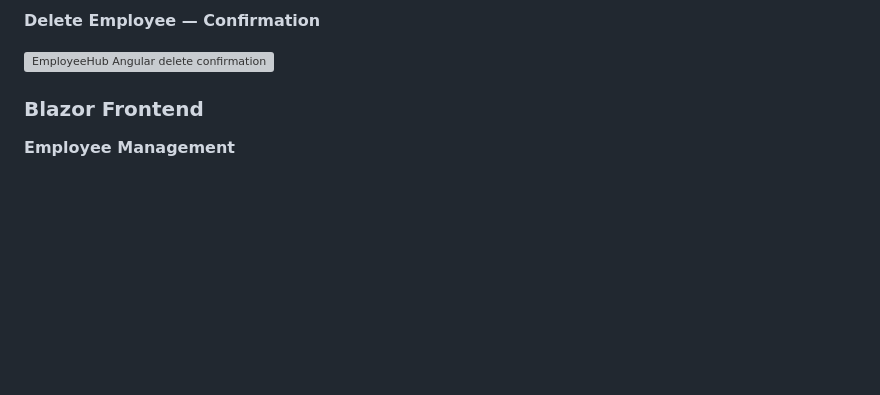
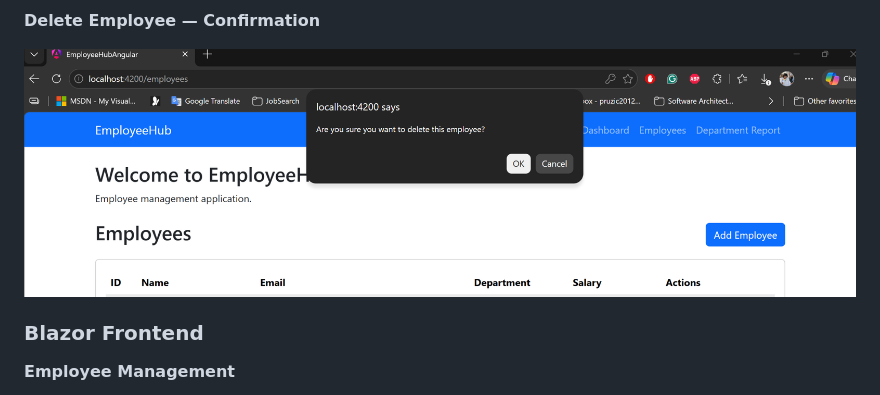
Before and after one commit to pruzic2012-ai/EmployeeHub, a Markdown page: README.md, the part around the change. Rendered like a GitHub page; blank space fills up the shorter version; grey boxes are pictures that could not be loaded.

Commit message:
Update delete confirmation screenshot in README

```diff
--- a/README.md
+++ b/README.md
@@ -91,7 +91,7 @@ EmployeeHub includes two frontend implementations built on the same backend API:
 
 **Delete Employee — Confirmation**
 
-![EmployeeHub Angular delete confirmation](docs/screenshots/angular-delete-confirmation.png)
+![EmployeeHub Angular delete confirmation](docs/screenshots/angular-delete-employee.png)
 
 ### Blazor Frontend
 
```
